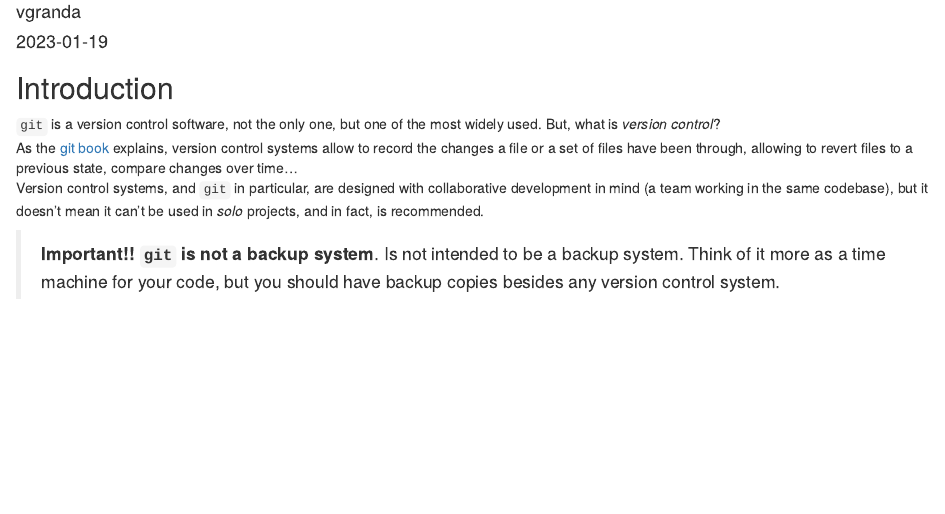
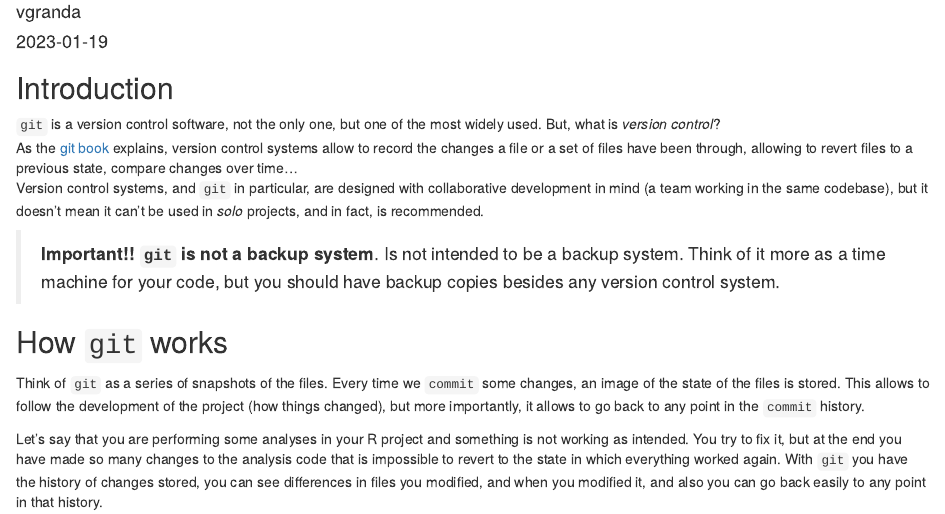
Before and after one commit to MalditoBarbudo/git_basics, an R Markdown document (git_basics.Rmd): the page in a window 1100 px wide, from 70 px down. Rendered offline with R 4.5, knitr and Pandoc, with nearby package versions.

Commit message:
how git works section added

```diff
--- a/git_basics.Rmd
+++ b/git_basics.Rmd
@@ -23,3 +23,17 @@ doesn't mean it can't be used in *solo* projects, and in fact, is recommended.
   > **Important!! `git` is not a backup system**. Is not intended to be a backup
   system. Think of it more as a time machine for your code, but you should have
   backup copies besides any version control system.
+
+## How `git` works
+
+Think of `git` as a series of snapshots of the files. Every time we `commit`
+some changes, an image of the state of the files is stored. This allows to
+follow the development of the project (how things changed), but more
+importantly, it allows to go back to any point in the `commit` history.
+
+Let's say that you are performing some analyses in your R project and something
+is not working as intended. You try to fix it, but at the end you have made so
+many changes to the analysis code that is impossible to revert to the state in
+which everything worked again. With `git` you have the history of changes
+stored, you can see differences in files you modified, and when you modified it,
+and also you can go back easily to any point in that history.
```
